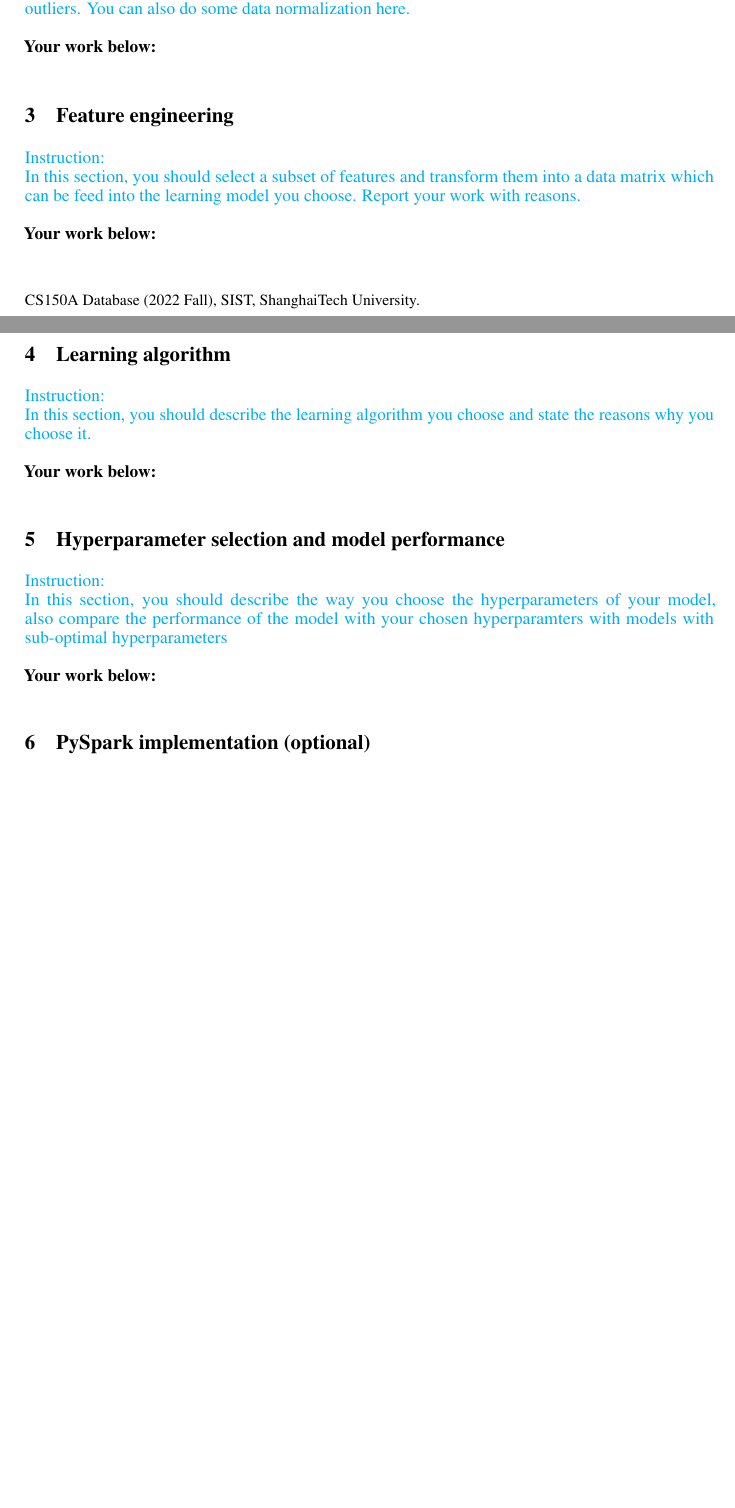
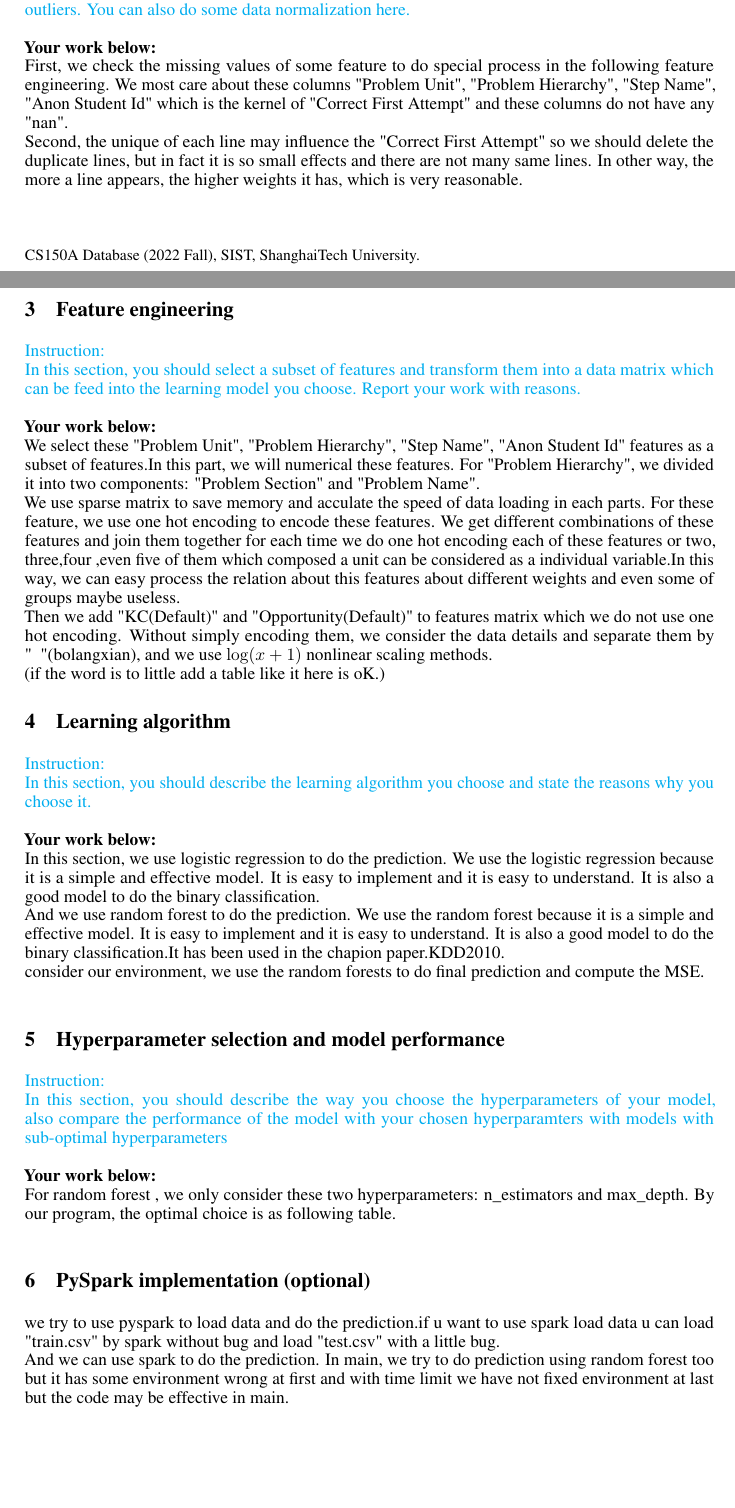
Before and after one commit to yuhehao/database_project, a LaTeX paper (report_template/report_template.tex): two parts of pages 1 and 2 of 2, joined at a grey line, cut so that both start at the same text, the shorter picture padded with empty space. Compiled offline with pdfLaTeX.

Commit message:
Update report_template.tex

```diff
--- a/report_template/report_template.tex
+++ b/report_template/report_template.tex
@@ -74,18 +74,30 @@ Explore the given dataset, report your findings about the dataset. You should no
 \textcolor{cyan}{Instruction: \\
 Some people treat data cleaning as a part of feature engineering, however we separate them here to make your work clearer. In this section, you should mainly deal with the missing values and the outliers. You can also do some data normalization here.}\\\\
 \textbf{Your work below:}\\
+First, we check the missing values of some feature to do special process in the following feature engineering. We most care about these columns "Problem Unit", "Problem Hierarchy", "Step Name", "Anon Student Id" which is the kernel of "Correct First Attempt" and these columns do not have any "nan".\\
+Second, the unique of each line may influence the "Correct First Attempt" so we should delete the duplicate lines, but in fact it is so small effects and there are not many same lines. In other way, the more a line appears, the higher weights it has, which is very reasonable.\\
 \section{Feature engineering}
 \textcolor{cyan}{Instruction: \\
 In this section, you should select a subset of features and transform them into a data matrix which can be feed into the learning model you choose. Report your work with reasons.}\\\\
 \textbf{Your work below:}\\
+We select these "Problem Unit", "Problem Hierarchy", "Step Name", "Anon Student Id" features as a subset of features.In this part, we will numerical these features. For "Problem Hierarchy", we divided it into two components: "Problem Section" and "Problem Name".\\
+We use sparse matrix to save memory and acculate the speed of data loading in each parts. For these feature, we use one hot encoding to encode these features. We get different combinations of these features and join them together for each time we do one hot encoding each of these features or two, three,four ,even five of them which composed a unit can be considered as a individual variable.In this way, we can easy process the relation about this features about different weights and even some of groups maybe useless.\\
+Then we add "KC(Default)" and "Opportunity(Default)" to features matrix which we do not use one hot encoding. Without simply encoding them, we consider the data details and separate them by "$~~$"(bolangxian), and we use $\log (x+1)$ nonlinear scaling methods.\\
+(if the word is to little add a table like it here is  oK.)
 \section{Learning algorithm}
-\textcolor{cyan}{Instruction: \\
+  \textcolor{cyan}{Instruction: \\
 In this section, you should describe the learning algorithm you choose and state the reasons why you choose it.}\\\\
 \textbf{Your work below:}\\
-
+In this section, we use logistic regression to do the prediction. We use the logistic regression because it is a simple and effective model. It is easy to implement and it is easy to understand. It is also a good model to do the binary classification.\\
+And we use random forest to do the prediction. We use the random forest because it is a simple and effective model. It is easy to implement and it is easy to understand. It is also a good model to do the binary classification.It has been used in the chapion paper.KDD2010.\\
+consider our environment, we use the random forests to do final prediction and compute the MSE.\\
 \section{Hyperparameter selection and model performance}
 \textcolor{cyan}{Instruction: \\
 In this section, you should describe the way you choose the hyperparameters of your model, also compare the performance of the model with your chosen hyperparamters with models with sub-optimal hyperparameters}\\\\
 \textbf{Your work below:}\\
+For random forest , we only consider these two hyperparameters:
+n\_estimators and max\_depth. By our program, the optimal choice is as following table.\\
 \section{PySpark implementation (optional)}
+we try to use pyspark to load data and do the prediction.if u want to use spark load data u can load "train.csv" by spark without bug and load "test.csv" with a little bug.\\
+And we can use spark to do the prediction. In main, we try to do prediction using random forest too but it has some environment wrong at first and with time limit we have not fixed environment at last but the code may be effective in main.\\
 \end{document}
```
